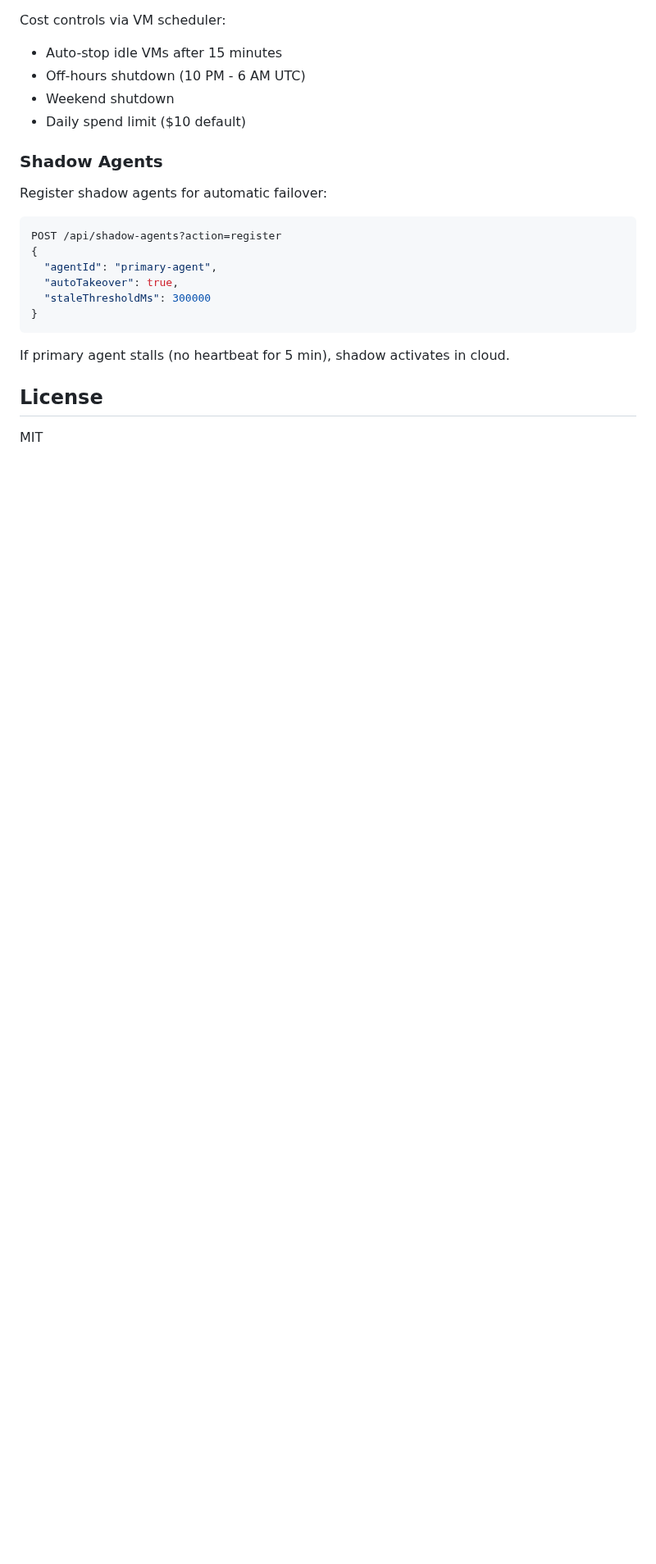
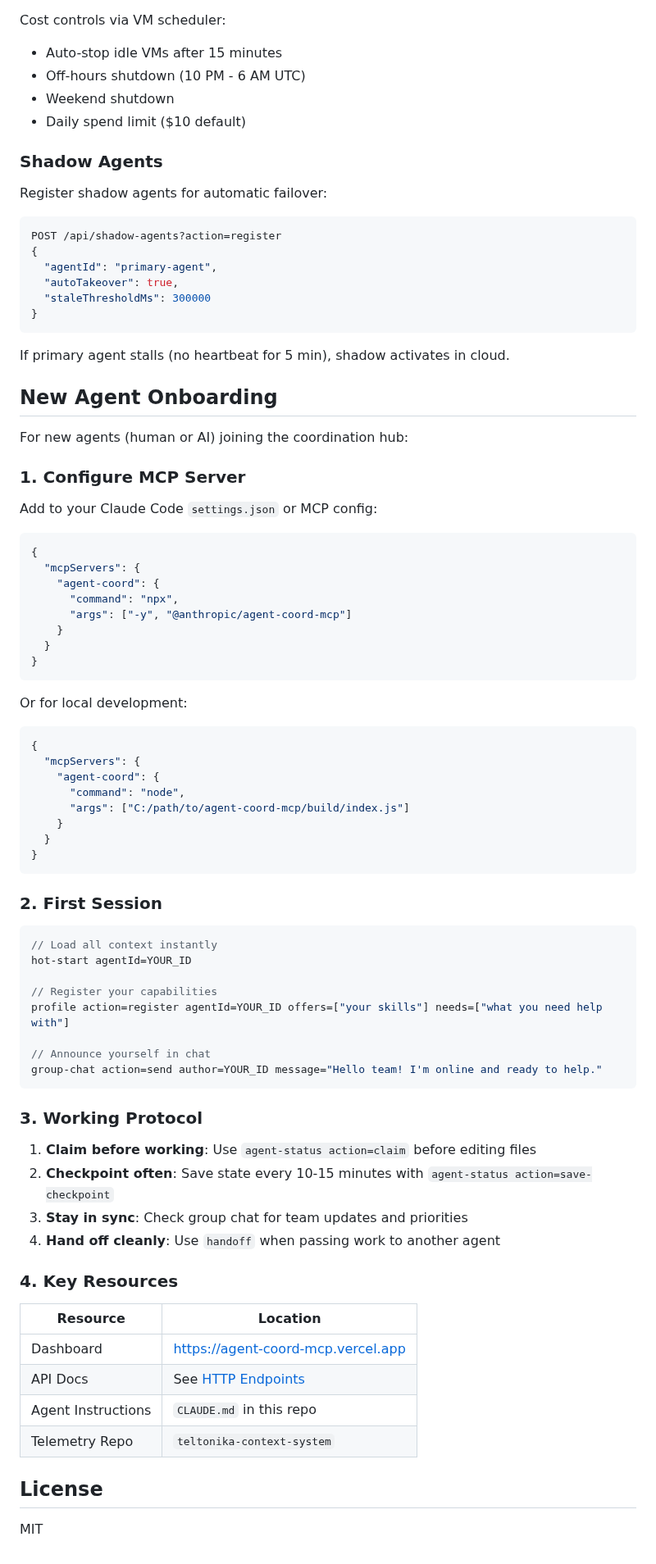
Before and after one commit to Piston-Labs/agent-coord-mcp, a Markdown page: README.md, the part around one of its changes. Shown at 82% size. Drawn GitHub-style; blank space fills up the shorter version.

````diff
--- a/README.md
+++ b/README.md
@@ -445,6 +476,66 @@ POST /api/shadow-agents?action=register
 
 If primary agent stalls (no heartbeat for 5 min), shadow activates in cloud.
 
+## New Agent Onboarding
+
+For new agents (human or AI) joining the coordination hub:
+
+### 1. Configure MCP Server
+
+Add to your Claude Code `settings.json` or MCP config:
+
+```json
+{
+  "mcpServers": {
+    "agent-coord": {
+      "command": "npx",
+      "args": ["-y", "@anthropic/agent-coord-mcp"]
+    }
+  }
+}
+```
+
+Or for local development:
+```json
+{
+  "mcpServers": {
+    "agent-coord": {
+      "command": "node",
+      "args": ["C:/path/to/agent-coord-mcp/build/index.js"]
+    }
+  }
+}
+```
+
+### 2. First Session
+
+```typescript
+// Load all context instantly
+hot-start agentId=YOUR_ID
+
+// Register your capabilities
+profile action=register agentId=YOUR_ID offers=["your skills"] needs=["what you need help with"]
+
+// Announce yourself in chat
+group-chat action=send author=YOUR_ID message="Hello team! I'm online and ready to help."
+```
+
+### 3. Working Protocol
+
+1. **Claim before working**: Use `agent-status action=claim` before editing files
+2. **Checkpoint often**: Save state every 10-15 minutes with `agent-status action=save-checkpoint`
+3. **Stay in sync**: Check group chat for team updates and priorities
+4. **Hand off cleanly**: Use `handoff` when passing work to another agent
+
+### 4. Key Resources
+
+| Resource | Location |
+|----------|----------|
+| Dashboard | https://agent-coord-mcp.vercel.app |
+| API Docs | See [HTTP Endpoints](#http-endpoints) |
+| Agent Instructions | `CLAUDE.md` in this repo |
+| Telemetry Repo | `teltonika-context-system` |
+
 ## License
 
 MIT
````
Also changed, not shown: other parts of README.md (+36 -5 lines).
